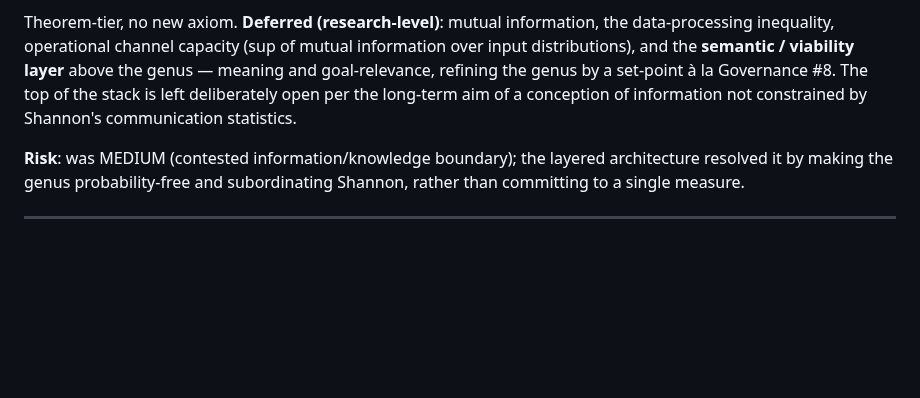
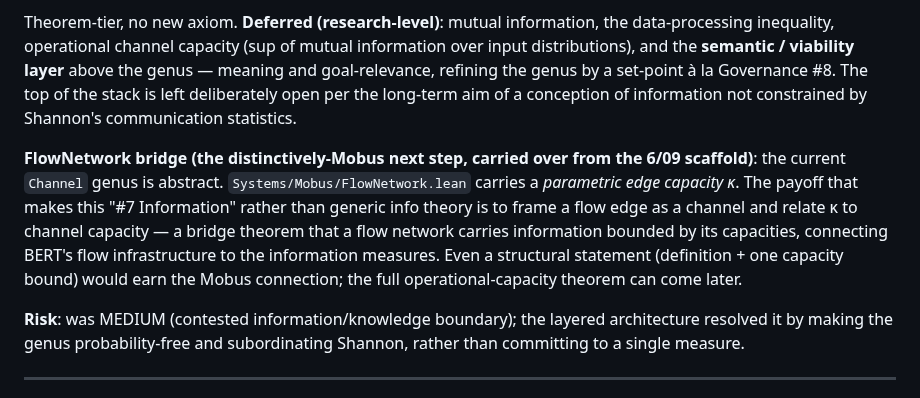
Before and after one commit to halcyonic-systems/systems-science-foundations, a Markdown page: docs/reference/principles-formalization-roadmap.md, the part around the change. Rendered like a GitHub page; blank space fills up the shorter version.

Commit message:
docs(roadmap): capture FlowNetwork capacity bridge as P7 deferred next-step
Preserve the distinctively-Mobus idea from the 6/09 P7 scaffold before it is
removed: frame a flow edge as a channel and relate FlowNetwork's parametric
edge capacity κ to channel capacity (a flow network carries information bounded
by its capacities). Connects BERT's flow infrastructure to the #7 measures.

🤖 Generated with [Claude Code](https://claude.com/claude-code)

Co-Authored-By: Claude <noreply@anthropic.com>

```diff
--- a/docs/reference/principles-formalization-roadmap.md
+++ b/docs/reference/principles-formalization-roadmap.md
@@ -151,6 +151,8 @@
 3. **Shannon (probability-based, the special case)** — reusing `entropy` from `GoodRegulator.lean`, the headline refinement `entropy_le_hartley_univ`: entropy is bounded **above** by Hartley, with equality only at the uniform distribution (`entropy_uniform_eq_log_card`), proved by Jensen on the concave `negMulLog`. Adding a distribution to the prob-free ceiling can only lower the measure.
 
 Theorem-tier, no new axiom. **Deferred (research-level)**: mutual information, the data-processing inequality, operational channel capacity (sup of mutual information over input distributions), and the **semantic / viability layer** above the genus — meaning and goal-relevance, refining the genus by a set-point à la Governance #8. The top of the stack is left deliberately open per the long-term aim of a conception of information not constrained by Shannon's communication statistics.
+
+  **FlowNetwork bridge (the distinctively-Mobus next step, carried over from the 6/09 scaffold)**: the current `Channel` genus is abstract. `Systems/Mobus/FlowNetwork.lean` carries a *parametric edge capacity κ*. The payoff that makes this "#7 Information" rather than generic info theory is to frame a flow edge as a channel and relate κ to channel capacity — a bridge theorem that a flow network carries information bounded by its capacities, connecting BERT's flow infrastructure to the information measures. Even a structural statement (definition + one capacity bound) would earn the Mobus connection; the full operational-capacity theorem can come later.
 
 **Risk**: was MEDIUM (contested information/knowledge boundary); the layered architecture resolved it by making the genus probability-free and subordinating Shannon, rather than committing to a single measure.
 
```
